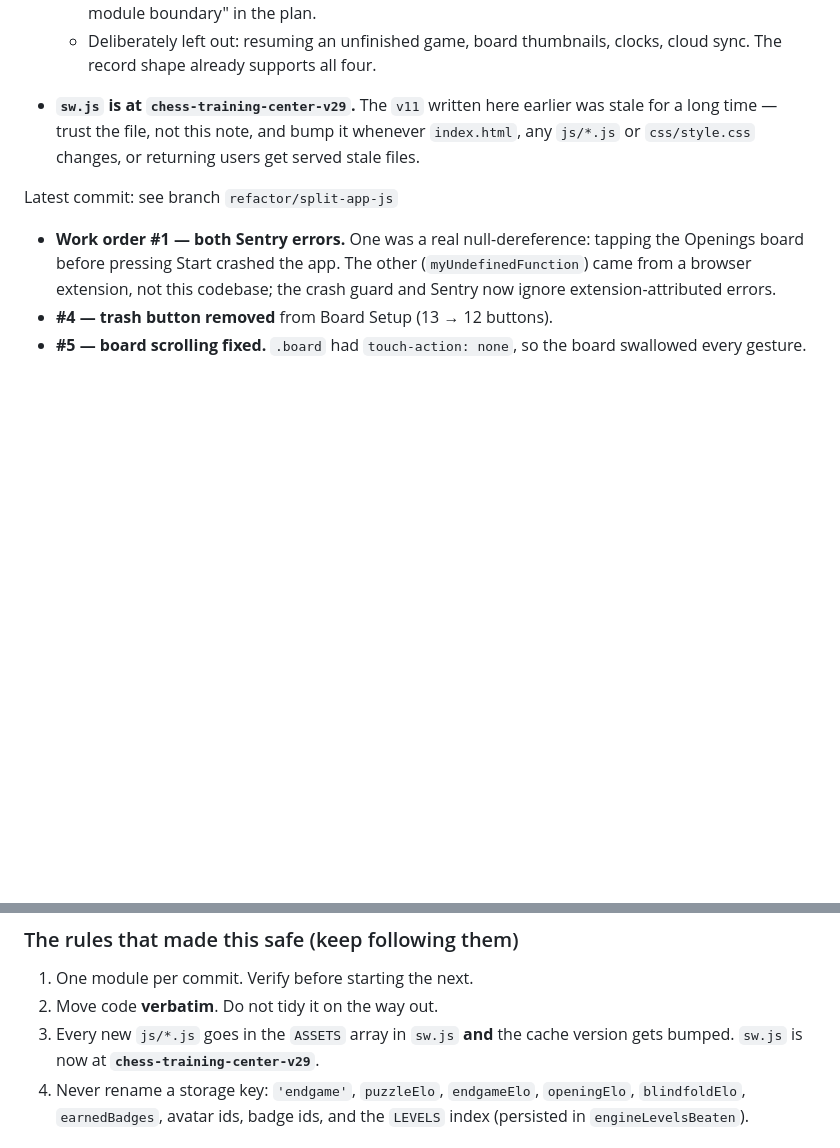
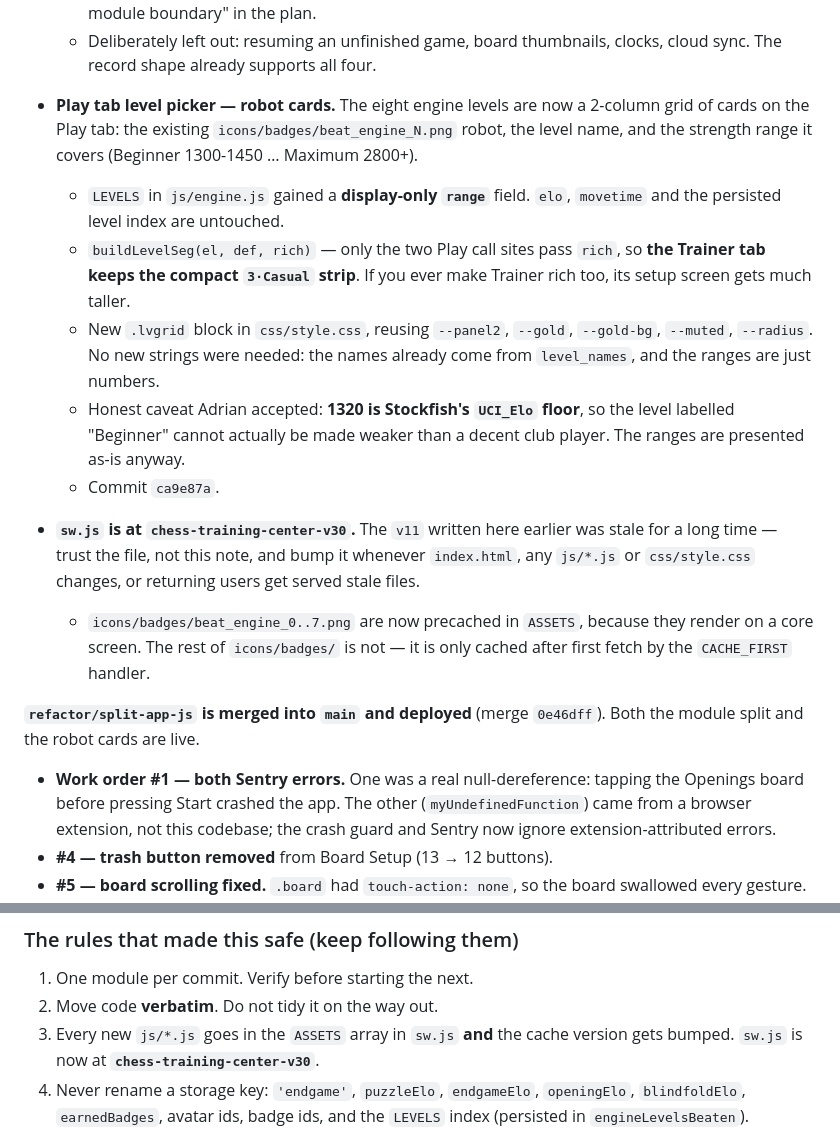
Before and after one commit to adrianfuentesmanrique-pixel/chess-app, a Markdown page: HANDOVER.md, 2 parts joined by grey strips. Drawn GitHub-style; blank space fills up the shorter version.

Commit message:
@ docs: record the robot-card level picker and the merge to main
sw.js v29 -> v30, and note that refactor/split-app-js is merged and deployed.

Co-Authored-By: Claude Opus 5 <noreply@anthropic.com>
@

```diff
--- a/HANDOVER.md
+++ b/HANDOVER.md
@@ -22,12 +22,33 @@
   - Deliberately left out: resuming an unfinished game, board thumbnails,
     clocks, cloud sync. The record shape already supports all four.
 
-- **`sw.js` is at `chess-training-center-v29`.** The `v11` written here
+- **Play tab level picker — robot cards.** The eight engine levels are now a
+  2-column grid of cards on the Play tab: the existing
+  `icons/badges/beat_engine_N.png` robot, the level name, and the strength
+  range it covers (Beginner 1300-1450 … Maximum 2800+).
+  - `LEVELS` in `js/engine.js` gained a **display-only `range`** field. `elo`,
+    `movetime` and the persisted level index are untouched.
+  - `buildLevelSeg(el, def, rich)` — only the two Play call sites pass `rich`,
+    so **the Trainer tab keeps the compact `3·Casual` strip**. If you ever
+    make Trainer rich too, its setup screen gets much taller.
+  - New `.lvgrid` block in `css/style.css`, reusing `--panel2`, `--gold`,
+    `--gold-bg`, `--muted`, `--radius`. No new strings were needed: the names
+    already come from `level_names`, and the ranges are just numbers.
+  - Honest caveat Adrian accepted: **1320 is Stockfish's `UCI_Elo` floor**, so
+    the level labelled "Beginner" cannot actually be made weaker than a decent
+    club player. The ranges are presented as-is anyway.
+  - Commit `ca9e87a`.
+
+- **`sw.js` is at `chess-training-center-v30`.** The `v11` written here
   earlier was stale for a long time — trust the file, not this note, and bump
   it whenever `index.html`, any `js/*.js` or `css/style.css` changes, or
   returning users get served stale files.
+  - `icons/badges/beat_engine_0..7.png` are now precached in `ASSETS`, because
+    they render on a core screen. The rest of `icons/badges/` is not — it is
+    only cached after first fetch by the `CACHE_FIRST` handler.
 
-Latest commit: see branch `refactor/split-app-js`
+**`refactor/split-app-js` is merged into `main` and deployed** (merge
+`0e46dff`). Both the module split and the robot cards are live.
 
 - **Work order #1 — both Sentry errors.** One was a real null-dereference:
   tapping the Openings board before pressing Start crashed the app. The other
@@ -143,7 +164,7 @@ cross-wired — leave those until last.
 1. One module per commit. Verify before starting the next.
 2. Move code **verbatim**. Do not tidy it on the way out.
 3. Every new `js/*.js` goes in the `ASSETS` array in `sw.js` **and** the cache
-   version gets bumped. `sw.js` is now at **`chess-training-center-v29`**.
+   version gets bumped. `sw.js` is now at **`chess-training-center-v30`**.
 4. Never rename a storage key: `'endgame'`, `puzzleElo`, `endgameElo`,
    `openingElo`, `blindfoldElo`, `earnedBadges`, avatar ids, badge ids, and
    the `LEVELS` index (persisted in `engineLevelsBeaten`).
```
